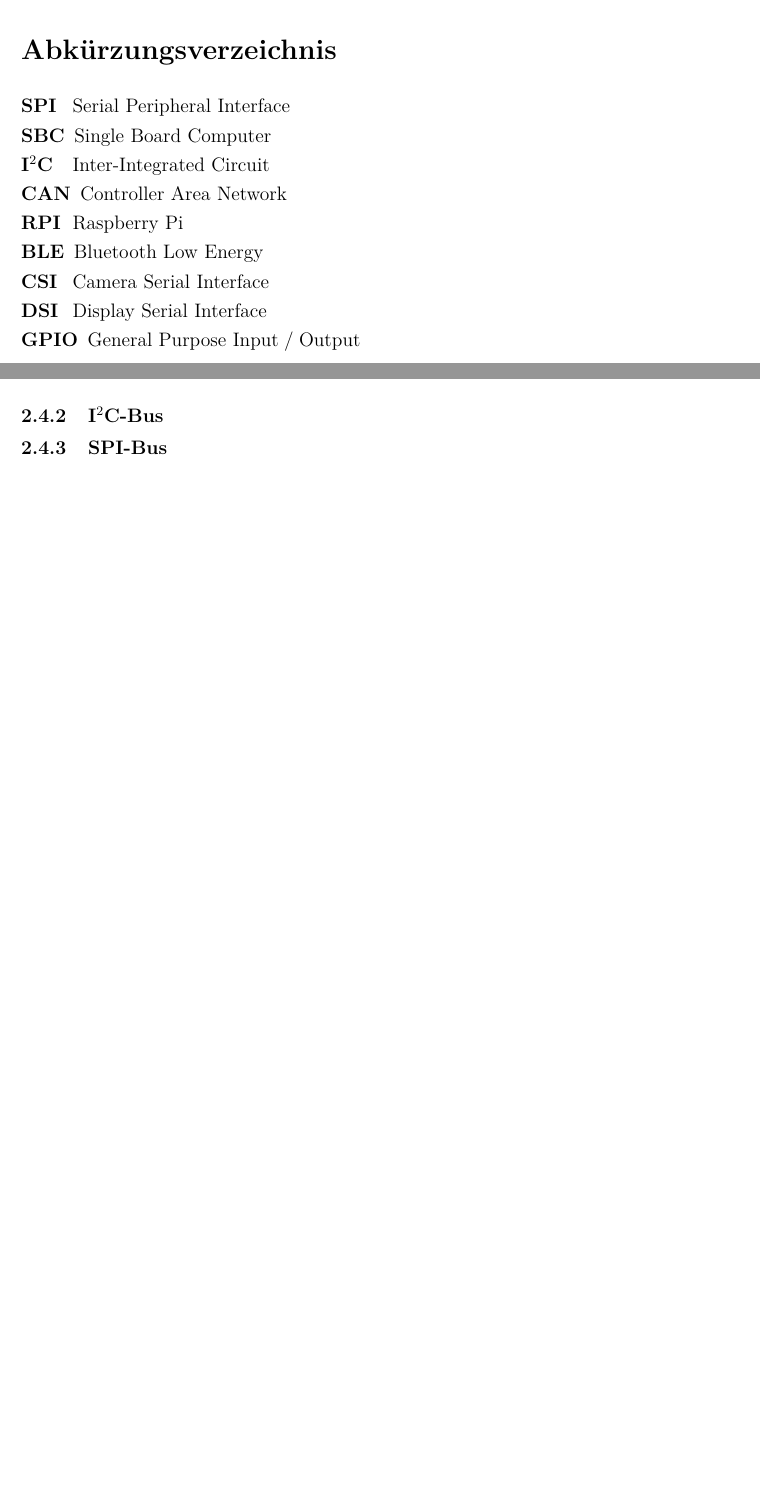
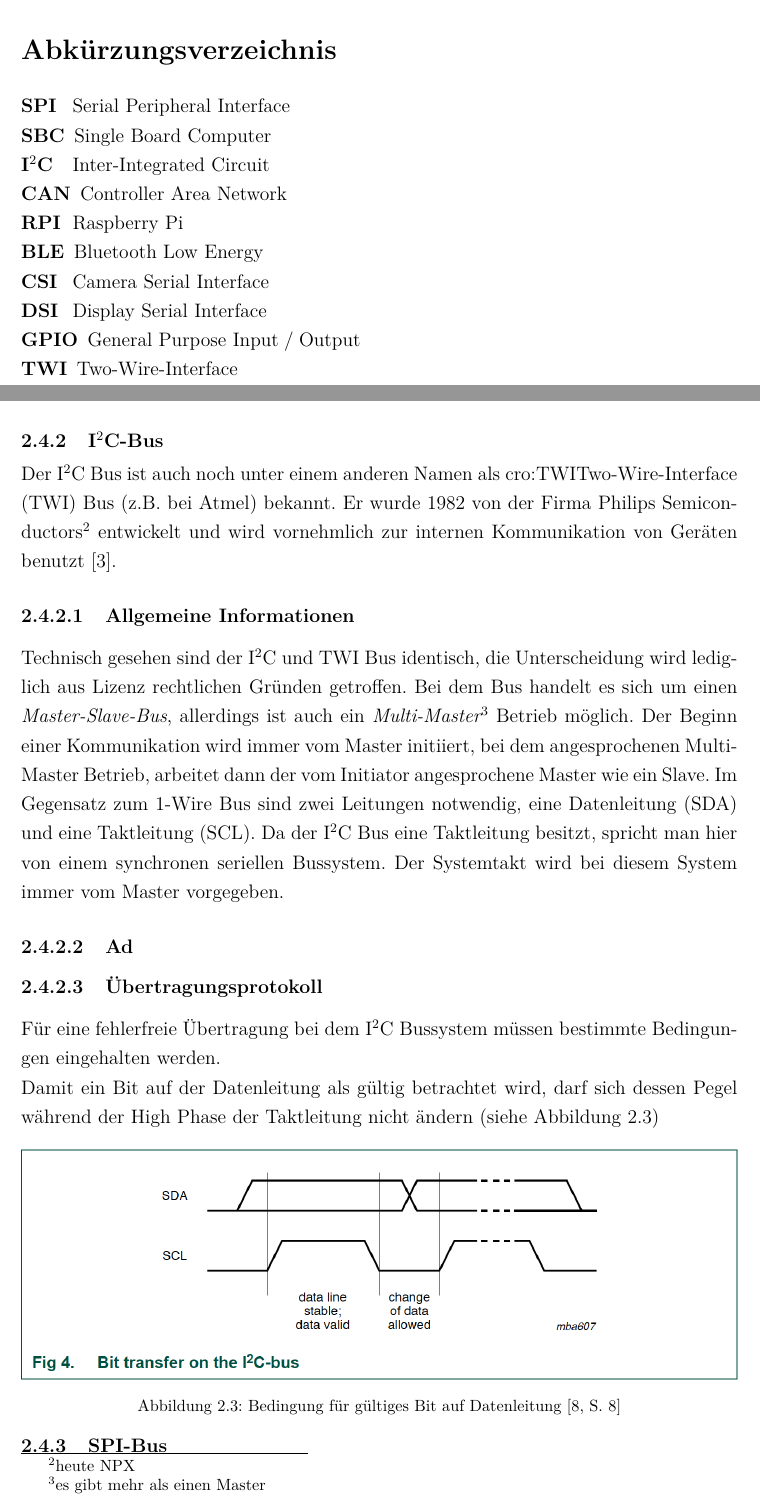
Before and after one commit to MichaelPfnuer/Bachelorarbeit2, a LaTeX thesis (00Bachelorarbeit2.tex, which reads 05Abkuerzungsverzeichnis.tex, 07TheoretischerTeil.tex): two parts of pages 6 and 20 of 23, joined at a grey line, cut so that both start at the same text, the shorter picture padded with empty space. Compiled offline with pdfLaTeX.

Commit message:
Stand 24.04

```diff
--- a/05Abkuerzungsverzeichnis.tex
+++ b/05Abkuerzungsverzeichnis.tex
@@ -13,4 +13,5 @@
  \acro{CSI}{Camera Serial Interface}
  \acro{DSI}{Display Serial Interface}
  \acro{GPIO}{General Purpose Input\;/\;Output}
+ \acro{TWI}{Two-Wire-Interface}
 \end{acronym}
--- a/07TheoretischerTeil.tex
+++ b/07TheoretischerTeil.tex
@@ -208,8 +209,29 @@ llll
 \label{Tabelle_Befehle_1Wire}
 \end{table}
 
+%I2C Bus
 \subsection{I$^2$C-Bus}
 \label{subsection_I2C}
+Der \ac{I$^2$C} Bus ist auch noch unter einem anderen Namen als \ac{TWI} Bus (z.B. bei Atmel) bekannt. Er wurde 1982 von der Firma Philips Semiconductors\footnote{heute NPX} entwickelt und wird vornehmlich zur internen Kommunikation von Geräten benutzt \citep{Bussysteme_in_der_Praxis}.
+
+\subsubsection{Allgemeine Informationen}
+\label{subsubsection_Allgemeine_Informationen_I2C}
+Technisch gesehen sind der \ac{I$^2$C} und \ac{TWI} Bus identisch, die Unterscheidung wird lediglich aus Lizenz rechtlichen Gründen getroffen. Bei dem Bus handelt es sich um einen \textit{Master-Slave-Bus}, allerdings ist auch ein \textit{Multi-Master\footnote{es gibt mehr als einen Master}} Betrieb möglich. Der Beginn einer Kommunikation wird immer vom Master initiiert, bei dem angesprochenen Multi-Master Betrieb, arbeitet dann der vom Initiator angesprochene Master wie ein Slave. Im Gegensatz zum 1-Wire Bus sind zwei Leitungen notwendig, eine Datenleitung (SDA) und eine Taktleitung (SCL). Da der \ac{I$^2$C} Bus eine Taktleitung besitzt, spricht man hier von einem synchronen seriellen Bussystem. Der Systemtakt wird bei diesem System immer vom Master vorgegeben.
+
+\subsubsection{Ad}
+\subsubsection{Übertragungsprotokoll}
+\label{subsubsection_Übertragungsprotokoll_I2C}
+Für eine fehlerfreie Übertragung bei dem \ac{I$^2$C} Bussystem müssen bestimmte Bedingungen eingehalten werden.\\
+Damit ein Bit auf der Datenleitung als gültig betrachtet wird, darf sich dessen Pegel während der High Phase der Taktleitung nicht ändern (siehe Abbildung \ref{Abb_Bild_I2C_data_valid})
+
+%Grafik Data valid
+\begin{figure}[!h]
+  \centering
+     \includegraphics[scale=.65]{BilderAllgemein/I2C_data_valid.png}
+  \caption{Bedingung für gültiges Bit auf Datenleitung \citep[S. 8]{I2C_Datenblatt}}
+  \label{Abb_Bild_I2C_data_valid}
+\end{figure}
+
 
 \subsection{SPI-Bus}
 \label{subsection_SPI}
```
Also changed, not shown: Michi.bib (+9 -0 lines), 00Bachelorarbeit2.bbl, 00Bachelorarbeit2.pdf, BilderAllgemein/I2C_Start_Stop.png (added), BilderAllgemein/I2C_data_transfer.png (added), BilderAllgemein/I2C_data_valid.png (added), BilderAllgemein/I2C_slave_address.png (added), 07TheoretischerTeil.tex (1 more changed lines), 12 other files.
